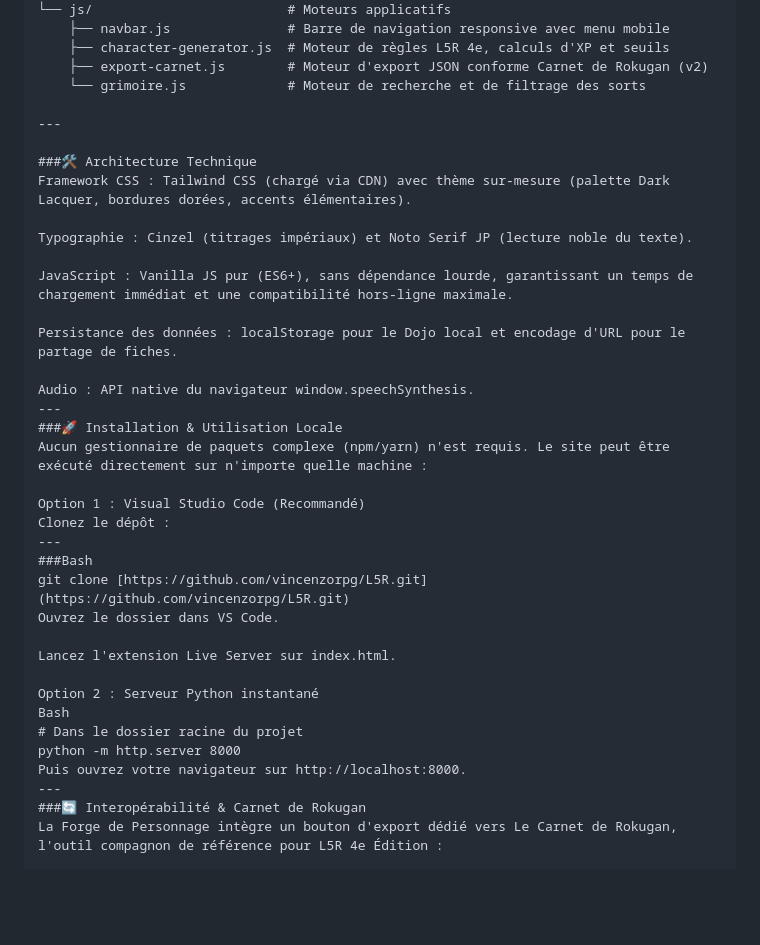
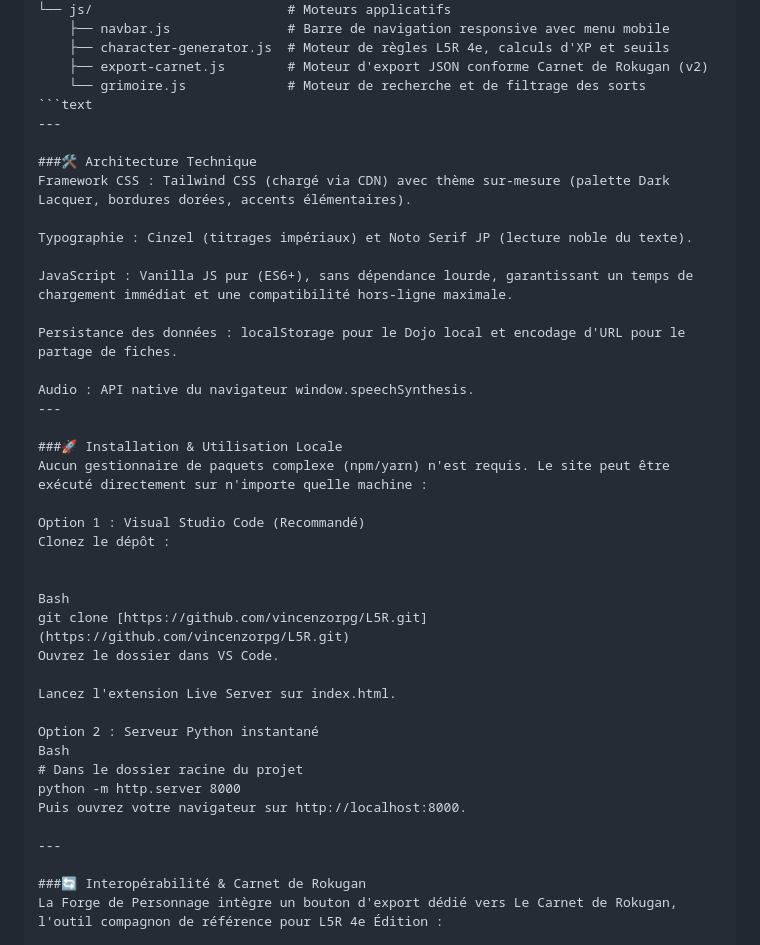
Before and after one commit to vincenzorpg/L5R, a Markdown page: README.md, the part around one of its changes. Rendered like a GitHub page; blank space fills up the shorter version.

Commit message:
Enhance README with technical architecture and usage
Updated the README.md to include new sections on architecture, installation, interoperability, administration, and credits.

````diff
--- a/README.md
+++ b/README.md
@@ -124,7 +124,7 @@ Fiches détaillées pour chaque faction de l'Empire :
     ├── character-generator.js  # Moteur de règles L5R 4e, calculs d'XP et seuils
     ├── export-carnet.js        # Moteur d'export JSON conforme Carnet de Rokugan (v2)
     └── grimoire.js             # Moteur de recherche et de filtrage des sorts
-
+```text
 ---
 
 ###🛠️ Architecture Technique
@@ -138,13 +138,15 @@ Persistance des données : localStorage pour le Dojo local et encodage d'URL pou
 
 Audio : API native du navigateur window.speechSynthesis.
 ---
+
 ###🚀 Installation & Utilisation Locale
 Aucun gestionnaire de paquets complexe (npm/yarn) n'est requis. Le site peut être exécuté directement sur n'importe quelle machine :
 
 Option 1 : Visual Studio Code (Recommandé)
 Clonez le dépôt :
----
-###Bash
+
+
+Bash
 git clone [https://github.com/vincenzorpg/L5R.git](https://github.com/vincenzorpg/L5R.git)
 Ouvrez le dossier dans VS Code.
 
@@ -155,7 +157,9 @@ Bash
 # Dans le dossier racine du projet
 python -m http.server 8000
 Puis ouvrez votre navigateur sur http://localhost:8000.
+
 ---
+
 ###🔄 Interopérabilité & Carnet de Rokugan
 La Forge de Personnage intègre un bouton d'export dédié vers Le Carnet de Rokugan, l'outil compagnon de référence pour L5R 4e Édition :
 
````
Also changed, not shown: other parts of README.md (+4 -0 lines).
